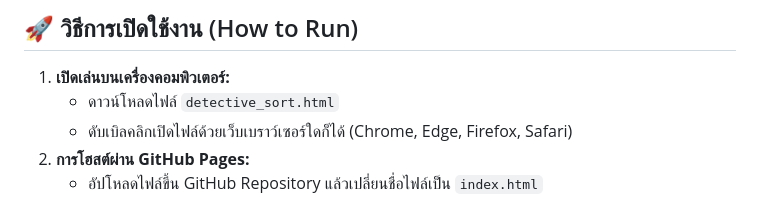
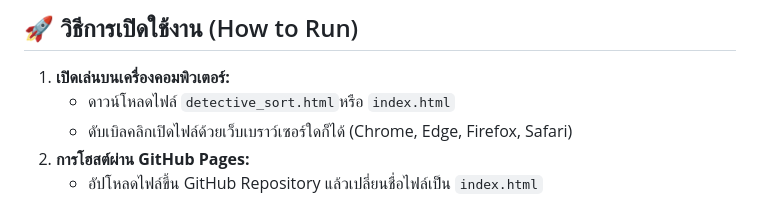
Before and after one commit to jaturapat-asc/HW10_Sorting_Algorithm, a Markdown page: README.md, the part around the change. GitHub-like rendering.

```diff
--- a/README.md
+++ b/README.md
@@ -72,7 +72,7 @@
 ## 🚀 วิธีการเปิดใช้งาน (How to Run)
 
 1. **เปิดเล่นบนเครื่องคอมพิวเตอร์:**
-   * ดาวน์โหลดไฟล์ `detective_sort.html`
+   * ดาวน์โหลดไฟล์ `detective_sort.html`หรือ `index.html`
    * ดับเบิลคลิกเปิดไฟล์ด้วยเว็บเบราว์เซอร์ใดก็ได้ (Chrome, Edge, Firefox, Safari)
 2. **การโฮสต์ผ่าน GitHub Pages:**
    * อัปโหลดไฟล์ขึ้น GitHub Repository แล้วเปลี่ยนชื่อไฟล์เป็น `index.html`
```
